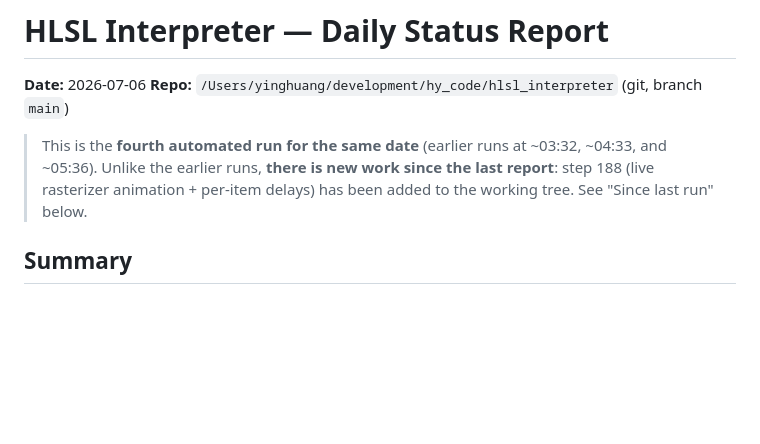
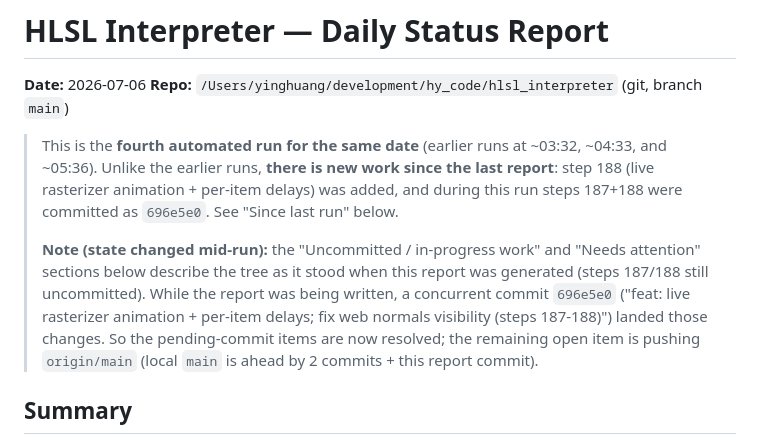
Before and after one commit to hyyh619/hlsl_interpreter, a Markdown page: daily-status/status-2026-07-06.md, the part around the change. Rendered like a GitHub page; blank space fills up the shorter version.

Commit message:
docs: status report 2026-07-06 — note concurrent 696e5e0 commit mid-run

```diff
--- a/daily-status/status-2026-07-06.md
+++ b/daily-status/status-2026-07-06.md
@@ -3,7 +3,9 @@
 **Date:** 2026-07-06
 **Repo:** `/Users/yinghuang/development/hy_code/hlsl_interpreter` (git, branch `main`)
 
-> This is the **fourth automated run for the same date** (earlier runs at ~03:32, ~04:33, and ~05:36). Unlike the earlier runs, **there is new work since the last report**: step 188 (live rasterizer animation + per-item delays) has been added to the working tree. See "Since last run" below.
+> This is the **fourth automated run for the same date** (earlier runs at ~03:32, ~04:33, and ~05:36). Unlike the earlier runs, **there is new work since the last report**: step 188 (live rasterizer animation + per-item delays) was added, and during this run steps 187+188 were committed as `696e5e0`. See "Since last run" below.
+>
+> **Note (state changed mid-run):** the "Uncommitted / in-progress work" and "Needs attention" sections below describe the tree as it stood when this report was generated (steps 187/188 still uncommitted). While the report was being written, a concurrent commit `696e5e0` ("feat: live rasterizer animation + per-item delays; fix web normals visibility (steps 187-188)") landed those changes. So the pending-commit items are now resolved; the remaining open item is pushing `origin/main` (local `main` is ahead by 2 commits + this report commit).
 
 ## Summary
 
```
